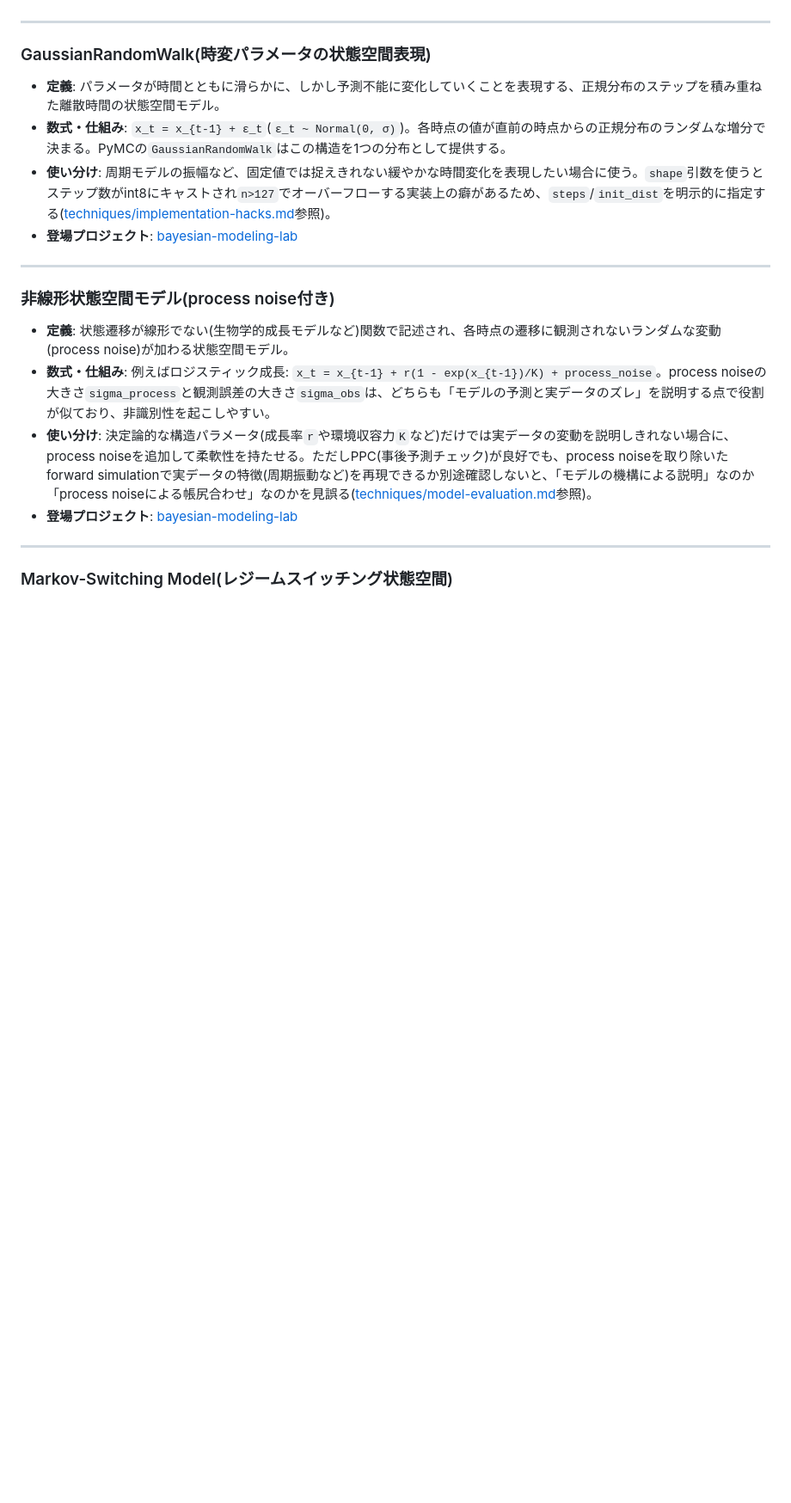
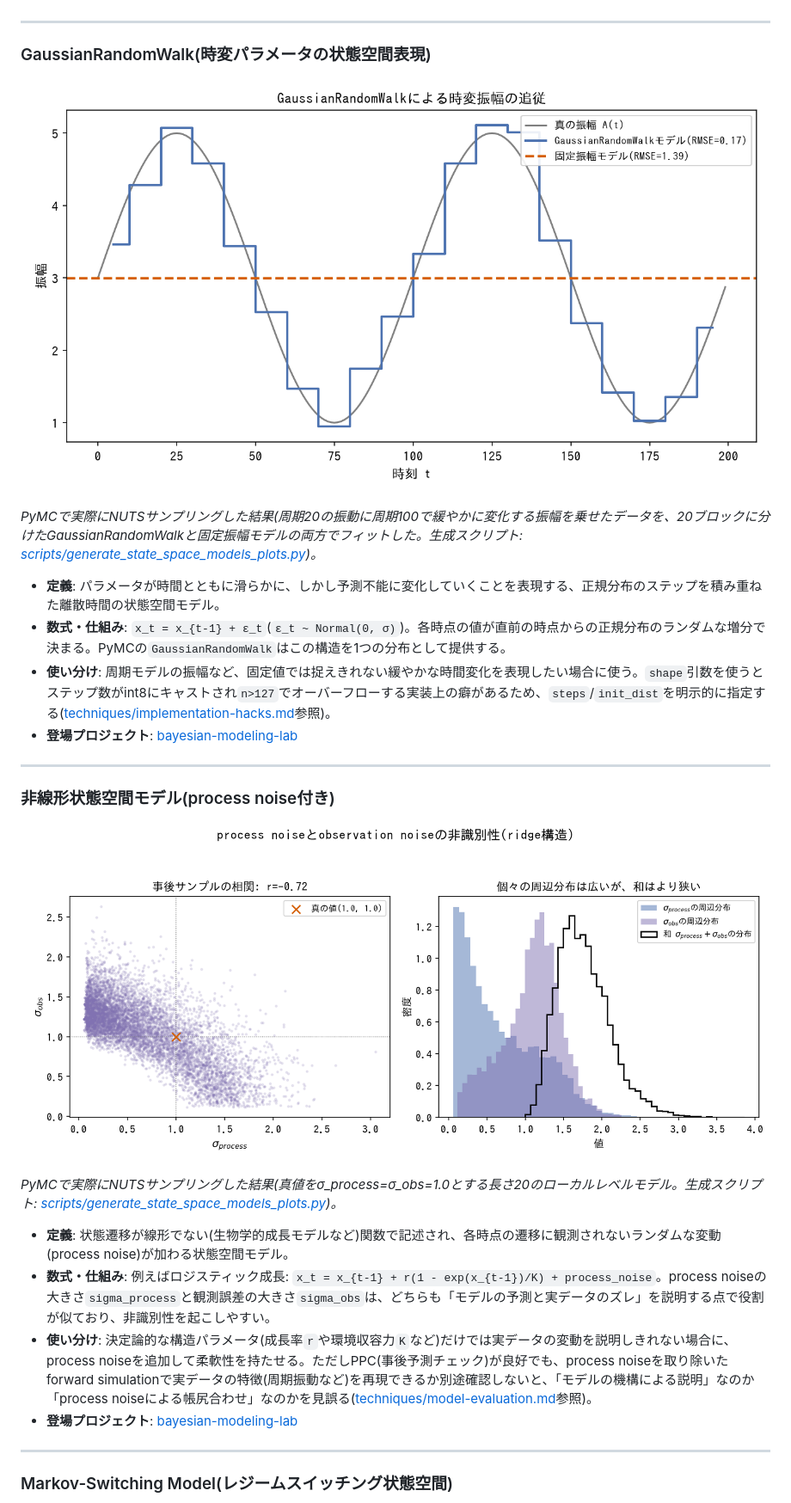
Before and after one commit to karahashimanato/bayesian-analysis-index, a Markdown page: tools/state-space-models.md, the part around the change. Shown at 86% size. Drawn GitHub-style; pictures changed too: assets/state-space-models/gaussian_random_walk_amplitude.png (added), assets/state-space-models/process_obs_noise_nonidentifiability.png (added); blank space fills up the shorter version.

```diff
--- a/tools/state-space-models.md
+++ b/tools/state-space-models.md
@@ -15,6 +15,10 @@
 
 ### GaussianRandomWalk(時変パラメータの状態空間表現)
 
+![GaussianRandomWalkによる時変振幅の追従: 振幅が緩やかに変化する周期データに対し、固定振幅モデルはRMSE=1.39で変化を全く捉えられないが、GaussianRandomWalkによる時変振幅モデルはRMSE=0.17まで追従できる](../assets/state-space-models/gaussian_random_walk_amplitude.png)
+
+*PyMCで実際にNUTSサンプリングした結果(周期20の振動に周期100で緩やかに変化する振幅を乗せたデータを、20ブロックに分けたGaussianRandomWalkと固定振幅モデルの両方でフィットした。生成スクリプト: [scripts/generate_state_space_models_plots.py](../scripts/generate_state_space_models_plots.py))。*
+
 - **定義**: パラメータが時間とともに滑らかに、しかし予測不能に変化していくことを表現する、正規分布のステップを積み重ねた離散時間の状態空間モデル。
 - **数式・仕組み**: `x_t = x_{t-1} + ε_t`(`ε_t ~ Normal(0, σ)`)。各時点の値が直前の時点からの正規分布のランダムな増分で決まる。PyMCの`GaussianRandomWalk`はこの構造を1つの分布として提供する。
 - **使い分け**: 周期モデルの振幅など、固定値では捉えきれない緩やかな時間変化を表現したい場合に使う。`shape`引数を使うとステップ数がint8にキャストされ`n>127`でオーバーフローする実装上の癖があるため、`steps`/`init_dist`を明示的に指定する([techniques/implementation-hacks.md](../techniques/implementation-hacks.md#gaussianrandomwalkのshape引数によるint8オーバーフローをstepsinit_distで回避する)参照)。
@@ -23,6 +27,10 @@
 ---
 
 ### 非線形状態空間モデル(process noise付き)
+
+![process noiseとobservation noiseの非識別性: ローカルレベルモデルの事後サンプルはσ_processとσ_obsの間にr=-0.72の強い負の相関(ridge)を持ち、個々の周辺分布(青・紫)は広いが和σ_process+σ_obsの分布(黒線)はより狭く、和のほうがよく識別されている](../assets/state-space-models/process_obs_noise_nonidentifiability.png)
+
+*PyMCで実際にNUTSサンプリングした結果(真値をσ_process=σ_obs=1.0とする長さ20のローカルレベルモデル。生成スクリプト: [scripts/generate_state_space_models_plots.py](../scripts/generate_state_space_models_plots.py))。*
 
 - **定義**: 状態遷移が線形でない(生物学的成長モデルなど)関数で記述され、各時点の遷移に観測されないランダムな変動(process noise)が加わる状態空間モデル。
 - **数式・仕組み**: 例えばロジスティック成長: `x_t = x_{t-1} + r(1 - exp(x_{t-1})/K) + process_noise`。process noiseの大きさ`sigma_process`と観測誤差の大きさ`sigma_obs`は、どちらも「モデルの予測と実データのズレ」を説明する点で役割が似ており、非識別性を起こしやすい。
```
Also changed, not shown: tools/evaluation-metrics.md (+8 -0 lines), assets/evaluation-metrics/brier_auc_independence.png (added), assets/evaluation-metrics/loo_elpd_diff.png (added), 2 other files.
